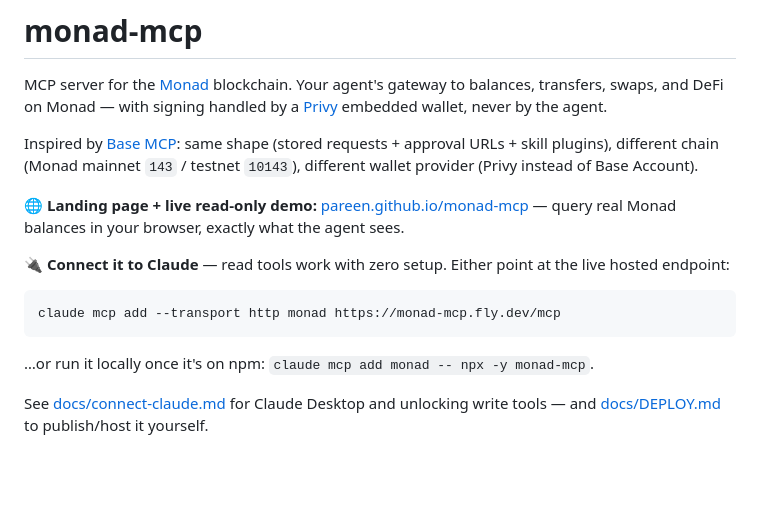
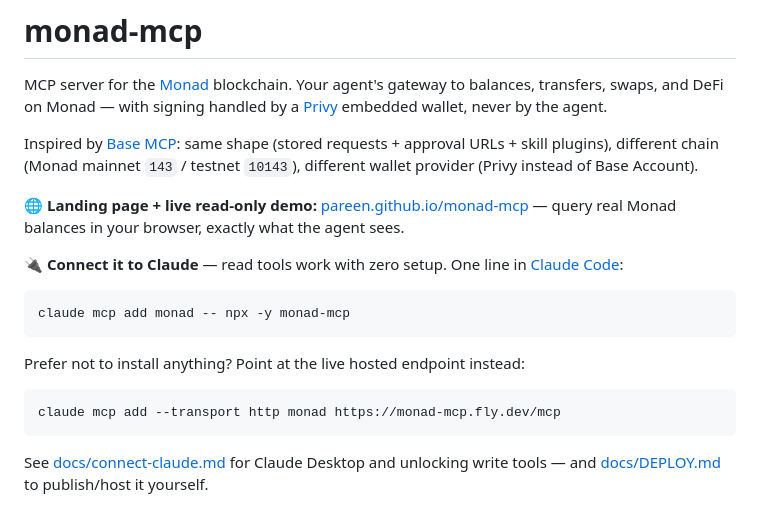
Before and after one commit to pareen/monad-mcp, a Markdown page: README.md, the part around the change. Rendered like a GitHub page; blank space fills up the shorter version.

Commit message:
Lead install docs with the npx one-liner (package now live)
monad-mcp@0.1.0 is published, so `claude mcp add monad -- npx -y monad-mcp`
works for everyone. Make it the primary connect path in the README, with the
hosted URL as the no-install alternative; drop the "before publish" caveat.

Co-Authored-By: Claude Opus 4.8 (1M context) <noreply@anthropic.com>

````diff
--- a/README.md
+++ b/README.md
@@ -6,13 +6,17 @@ Inspired by [Base MCP](https://docs.base.org/ai-agents/quickstart): same shape (
 
 **🌐 Landing page + live read-only demo:** [pareen.github.io/monad-mcp](https://pareen.github.io/monad-mcp) — query real Monad balances in your browser, exactly what the agent sees.
 
-**🔌 Connect it to Claude** — read tools work with zero setup. Either point at the live hosted endpoint:
+**🔌 Connect it to Claude** — read tools work with zero setup. One line in [Claude Code](https://claude.com/claude-code):
+
+```bash
+claude mcp add monad -- npx -y monad-mcp
+```
+
+Prefer not to install anything? Point at the live hosted endpoint instead:
 
 ```bash
 claude mcp add --transport http monad https://monad-mcp.fly.dev/mcp
 ```
-
-…or run it locally once it's on npm: `claude mcp add monad -- npx -y monad-mcp`.
 
 See [docs/connect-claude.md](docs/connect-claude.md) for Claude Desktop and unlocking write tools — and [docs/DEPLOY.md](docs/DEPLOY.md) to publish/host it yourself.
 
````
Also changed, not shown: docs/connect-claude.md (+1 -1 lines).
